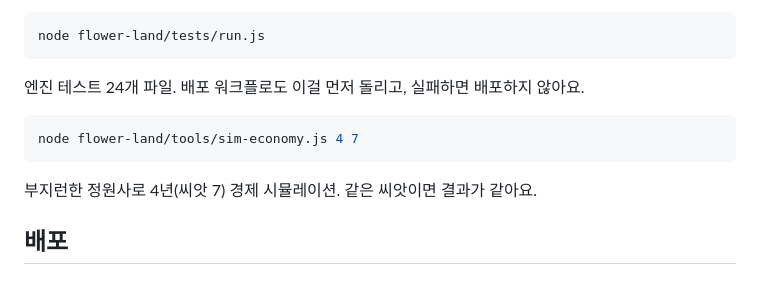
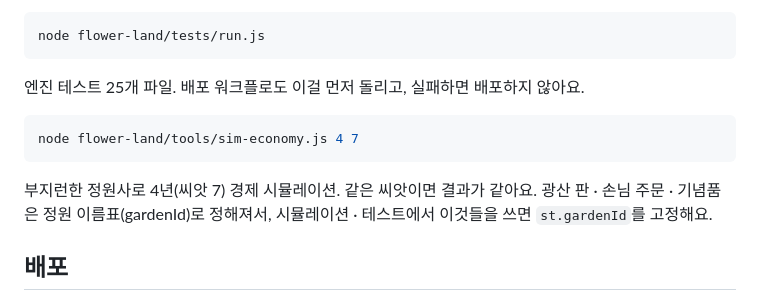
Before and after one commit to ff-1204/doris-garden, a Markdown page: docs/개발.md, the part around the change. Rendered like a GitHub page.

````diff
--- a/docs/개발.md
+++ b/docs/개발.md
@@ -38,13 +38,13 @@ node flower-land/serve.js
 node flower-land/tests/run.js
 ```
 
-엔진 테스트 24개 파일. 배포 워크플로도 이걸 먼저 돌리고, 실패하면 배포하지 않아요.
+엔진 테스트 25개 파일. 배포 워크플로도 이걸 먼저 돌리고, 실패하면 배포하지 않아요.
 
 ```bash
 node flower-land/tools/sim-economy.js 4 7
 ```
 
-부지런한 정원사로 4년(씨앗 7) 경제 시뮬레이션. 같은 씨앗이면 결과가 같아요.
+부지런한 정원사로 4년(씨앗 7) 경제 시뮬레이션. 같은 씨앗이면 결과가 같아요. 광산 판 · 손님 주문 · 기념품은 정원 이름표(gardenId)로 정해져서, 시뮬레이션 · 테스트에서 이것들을 쓰면 `st.gardenId`를 고정해요.
 
 ## 배포
 
````
Also changed, not shown: 체크리스트.md (+10 -4 lines).
